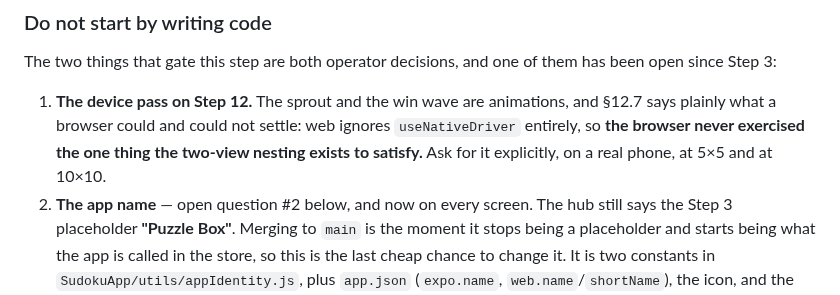
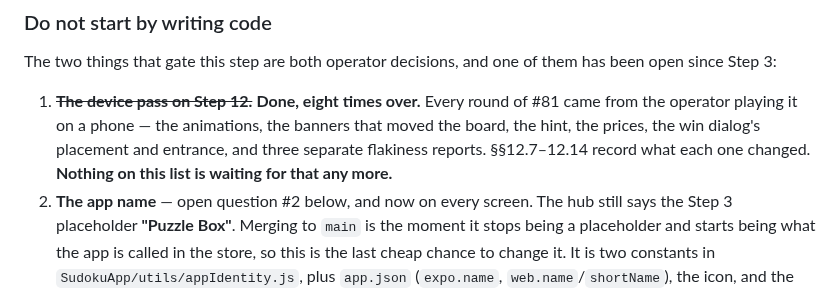
Before and after one commit to mjohnson139/expo-sudoku, a Markdown page: docs/fungiku-handoff.md, the part around one of its changes. GitHub-like rendering.

Commit message:
Fungiku: record Step 12 as merged, and its device pass as done (refs #65)
The Step 13 brief still listed "get a device pass on Step 12" as a gate.
It happened eight times — every round of #81 came from the operator
playing it on a phone — so the next session should not be sent to chase
it. §§12.7–12.14 are the record of what each pass changed.

Co-Authored-By: Claude Opus 5 <noreply@anthropic.com>
Claude-Session: https://claude.ai/code/session_01GUeX1h7CJESvMqJemgoAyv

```diff
--- a/docs/fungiku-handoff.md
+++ b/docs/fungiku-handoff.md
@@ -108,11 +108,11 @@ possible: putting a finished game mode on `main` in one reviewable move.
 The two things that gate this step are both operator decisions, and one of them
 has been open since Step 3:
 
-1. **The device pass on Step 12.** The sprout and the win wave are animations,
-   and §12.7 says plainly what a browser could and could not settle: web ignores
-   `useNativeDriver` entirely, so **the browser never exercised the one thing the
-   two-view nesting exists to satisfy.** Ask for it explicitly, on a real phone,
-   at 5×5 and at 10×10.
+1. ~~**The device pass on Step 12.**~~ **Done, eight times over.** Every round of
+   #81 came from the operator playing it on a phone — the animations, the
+   banners that moved the board, the hint, the prices, the win dialog's placement
+   and entrance, and three separate flakiness reports. §§12.7–12.14 record what
+   each one changed. **Nothing on this list is waiting for that any more.**
 2. **The app name** — open question #2 below, and now on every screen. The hub
    still says the Step 3 placeholder **"Puzzle Box"**. Merging to `main` is the
    moment it stops being a placeholder and starts being what the app is called in
```
Also changed, not shown: other parts of docs/fungiku-handoff.md (+1 -1 lines).
